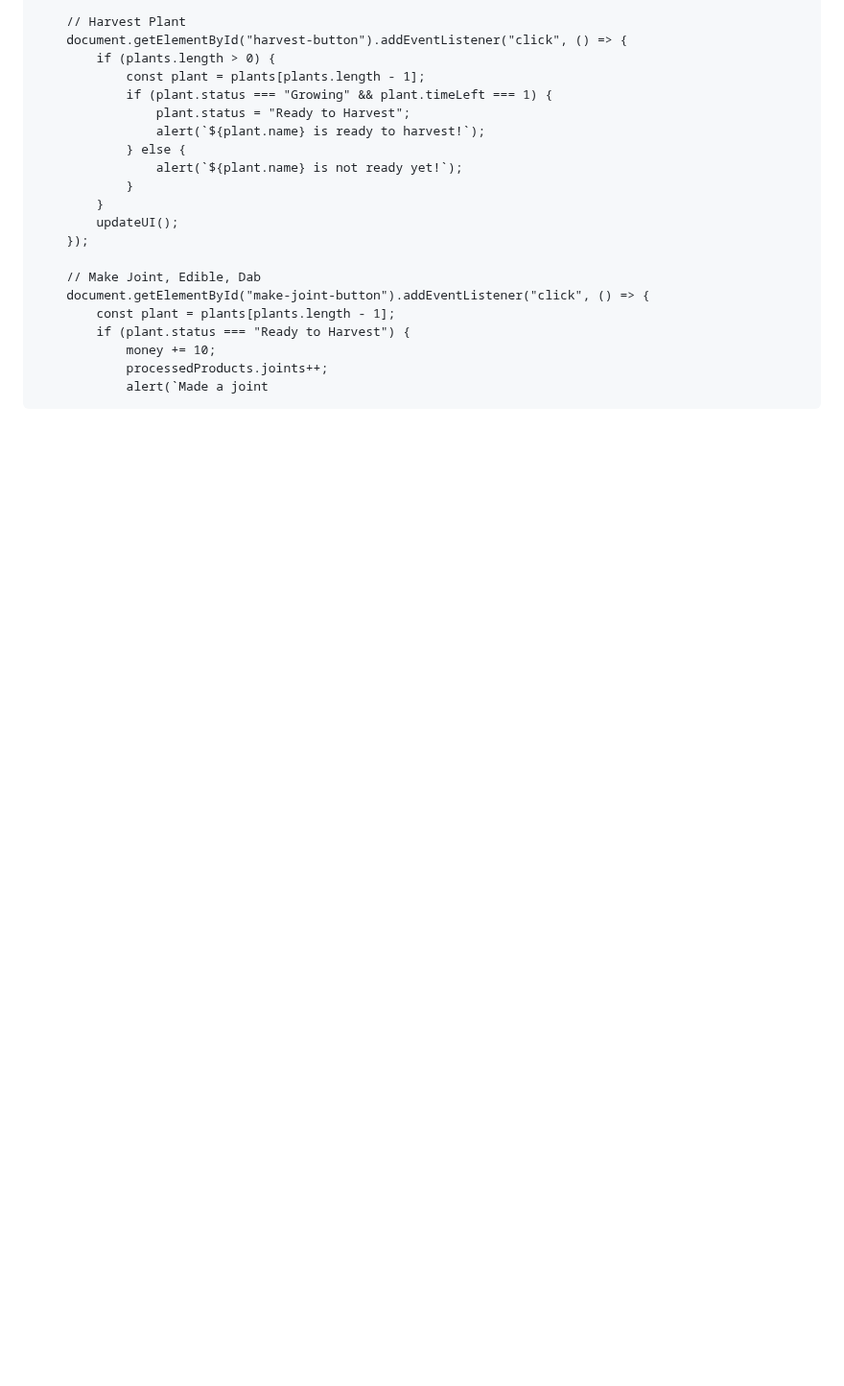
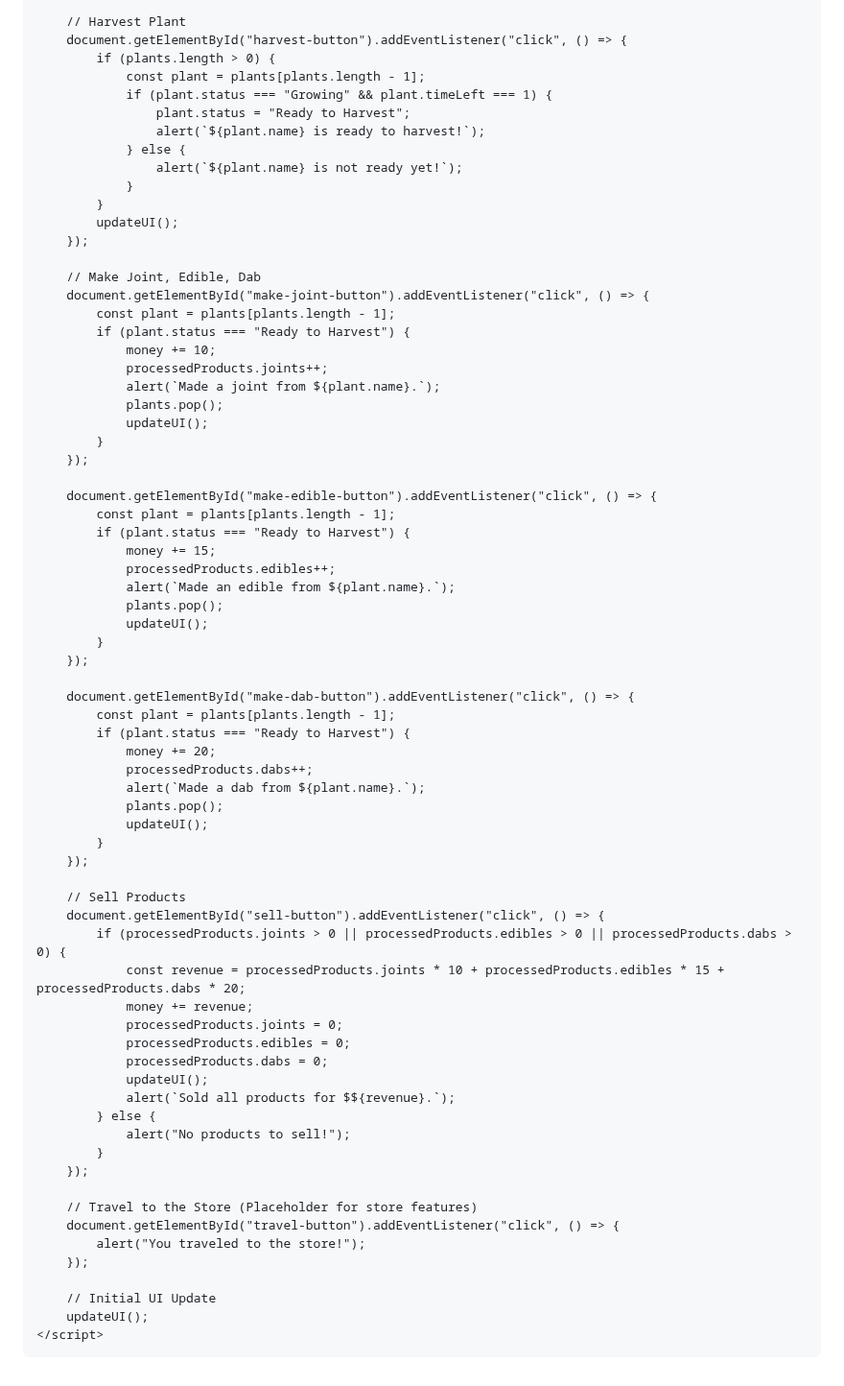
Before and after one commit to ivoryangel208/foodgame, a Markdown page: README.md, the part around the change. Shown at 96% size. GitHub-like rendering; blank space fills up the shorter version.

```diff
--- a/README.md
+++ b/README.md
@@ -219,4 +219,56 @@
             if (plant.status === "Ready to Harvest") {
                 money += 10;
                 processedProducts.joints++;
-                alert(`Made a joint
+                alert(`Made a joint from ${plant.name}.`);
+                plants.pop();
+                updateUI();
+            }
+        });
+
+        document.getElementById("make-edible-button").addEventListener("click", () => {
+            const plant = plants[plants.length - 1];
+            if (plant.status === "Ready to Harvest") {
+                money += 15;
+                processedProducts.edibles++;
+                alert(`Made an edible from ${plant.name}.`);
+                plants.pop();
+                updateUI();
+            }
+        });
+
+        document.getElementById("make-dab-button").addEventListener("click", () => {
+            const plant = plants[plants.length - 1];
+            if (plant.status === "Ready to Harvest") {
+                money += 20;
+                processedProducts.dabs++;
+                alert(`Made a dab from ${plant.name}.`);
+                plants.pop();
+                updateUI();
+            }
+        });
+
+        // Sell Products
+        document.getElementById("sell-button").addEventListener("click", () => {
+            if (processedProducts.joints > 0 || processedProducts.edibles > 0 || processedProducts.dabs > 0) {
+                const revenue = processedProducts.joints * 10 + processedProducts.edibles * 15 + processedProducts.dabs * 20;
+                money += revenue;
+                processedProducts.joints = 0;
+                processedProducts.edibles = 0;
+                processedProducts.dabs = 0;
+                updateUI();
+                alert(`Sold all products for $${revenue}.`);
+            } else {
+                alert("No products to sell!");
+            }
+        });
+
+        // Travel to the Store (Placeholder for store features)
+        document.getElementById("travel-button").addEventListener("click", () => {
+            alert("You traveled to the store!");
+        });
+
+        // Initial UI Update
+        updateUI();
+    </script>
+</body>
+</html>
```
